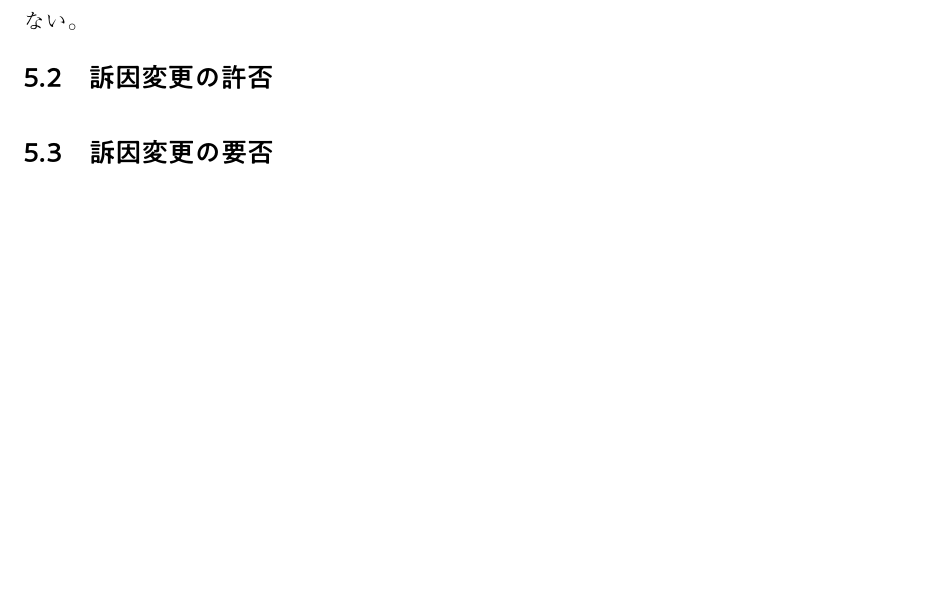
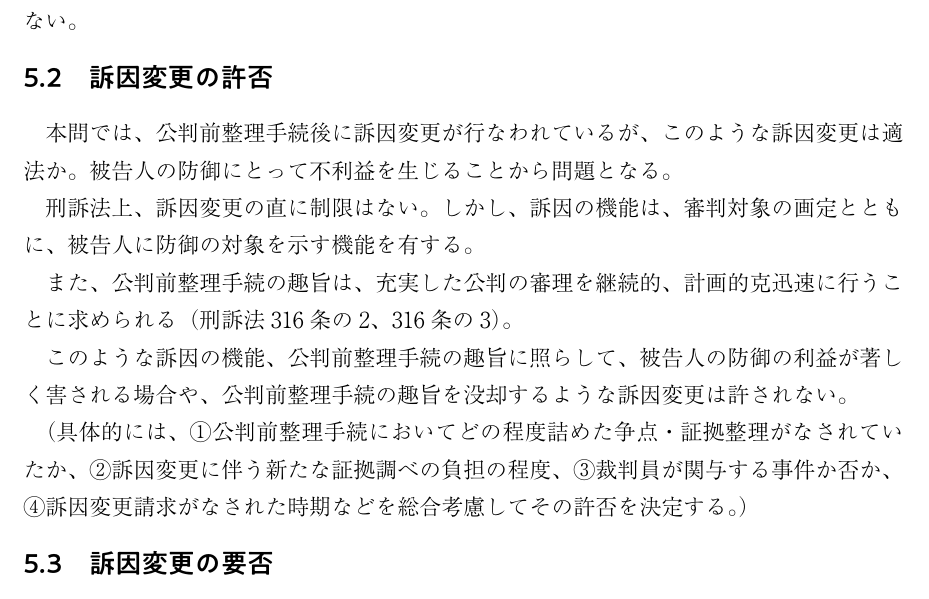
Before and after one commit to Sankalu884/criminal-procedure-law, a LaTeX document (刑訴法論証集.tex): part of page 9 of 10, cut so that both start at the same text, the shorter picture padded with empty space. The pictures show the PDF file 刑訴法論証集.pdf that the author committed with the source.

Commit message:
訴因変更の許否

```diff
--- a/刑訴法論証集.tex
+++ b/刑訴法論証集.tex
@@ -271,6 +271,17 @@
 
 			行為・結果ともに別個のもので共通性がなく、刑罰権の発動対象として完全に別事件であり、法的には両立する事件であるから、公訴事実の同一性は否定され、訴因変更はできない。
 		\subsection{訴因変更の許否}
+		本問では、公判前整理手続後に訴因変更が行なわれているが、このような訴因変更は適法か。被告人の防御にとって不利益を生じることから問題となる。
+
+		刑訴法上、訴因変更の直に制限はない。しかし、訴因の機能は、審判対象の画定とともに、被告人に防御の対象を示す機能を有する。
+
+		また、公判前整理手続の趣旨は、充実した公判の審理を継続的、計画的克迅速に行うことに求められる（刑訴法316条の2、316条の3）。
+
+		このような訴因の機能、公判前整理手続の趣旨に照らして、被告人の防御の利益が著しく害される場合や、公判前整理手続の趣旨を没却するような訴因変更は許されない。
+
+		（具体的には、\UTF{2460}公判前整理手続においてどの程度詰めた争点・証拠整理がなされていたか、\UTF{2461}訴因変更に伴う新たな証拠調べの負担の程度、\UTF{2462}裁判員が関与する事件か否か、\UTF{2463}訴因変更請求がなされた時期などを総合考慮してその許否を決定する。）
+
+
 		\subsection{訴因変更の要否}
 			本問では、訴因と裁判所の心証との間で、食い違いが生じている。
 			刑事訴訟における審判の対象は訴因であり、訴因を逸脱した認定は違法である（刑訴法378条3号）。
```
Also changed, not shown: 刑訴法論証集.pdf.
